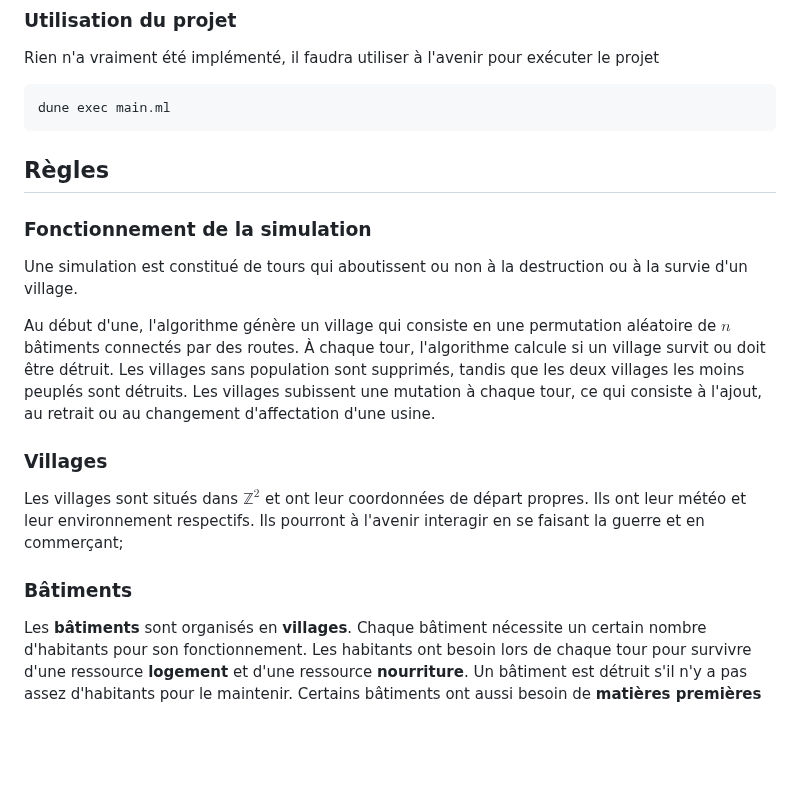
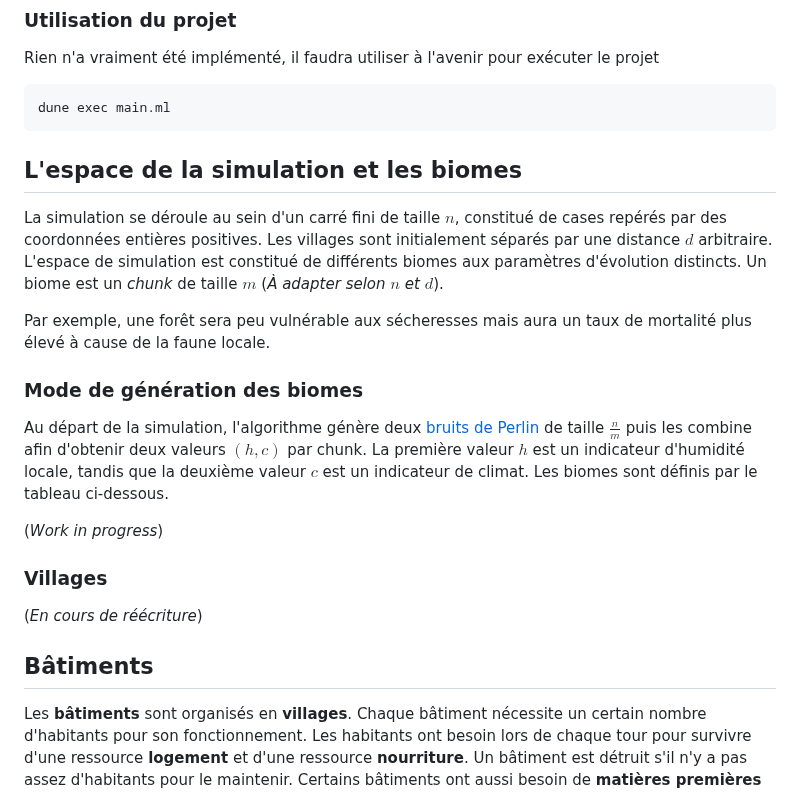
Before and after one commit to chipseater/TIPE, a Markdown page: README.md, the part around the change. GitHub-like rendering; blank space fills up the shorter version.

Commit message:
[Readme] Rewriting the simulation rules

````diff
--- a/README.md
+++ b/README.md
@@ -13,19 +13,24 @@ Rien n'a vraiment été implémenté, il faudra utiliser à l'avenir pour exécu
 dune exec main.ml
 ```
 
-## Règles
 
-### Fonctionnement de la simulation
+## L'espace de la simulation et les biomes
 
-Une simulation est constitué de tours qui aboutissent ou non à la destruction ou à la survie d'un village.
+La simulation se déroule au sein d'un carré fini de taille $n$, constitué de cases repérés par des coordonnées entières positives. Les villages sont initialement séparés par une distance $d$ arbitraire. L'espace de simulation est constitué de différents biomes aux paramètres d'évolution distincts. Un biome est un *chunk* de taille $m$ (*À adapter selon* $n$ *et* $d$).
 
-Au début d'une, l'algorithme génère un village qui consiste en une permutation aléatoire de $n$ bâtiments connectés par des routes. À chaque tour, l'algorithme calcule si un village survit ou doit être détruit. Les villages sans population sont supprimés, tandis que les deux villages les moins peuplés sont détruits. Les villages subissent une mutation à chaque tour, ce qui consiste à l'ajout, au retrait ou au changement d'affectation d'une usine.
+Par exemple, une forêt sera peu vulnérable aux sécheresses mais aura un taux de mortalité plus élevé à cause de la faune locale.
+
+### Mode de génération des biomes
+
+Au départ de la simulation, l'algorithme génère deux [bruits de Perlin](https://fr.wikipedia.org/wiki/Bruit_de_Perlin) de taille $\frac{n}{m}$ puis les combine afin d'obtenir deux valeurs $(h, c)$ par chunk. La première valeur $h$ est un indicateur d'humidité locale, tandis que la deuxième valeur $c$ est un indicateur de climat. Les biomes sont définis par le tableau ci-dessous.
+
+(*Work in progress*)
 
 ### Villages
 
-Les villages sont situés dans $\mathbb{Z}^2$ et ont leur coordonnées de départ propres. Ils ont leur météo et leur environnement respectifs. Ils pourront à l'avenir interagir en se faisant la guerre et en commerçant;
+(*En cours de réécriture*)
 
-### Bâtiments
+## Bâtiments
 
 Les **bâtiments** sont organisés en **villages**. Chaque bâtiment nécessite un certain nombre d'habitants pour son fonctionnement. Les habitants ont besoin lors de chaque tour pour survivre d'une ressource **logement** et d'une ressource **nourriture**. Un bâtiment est détruit s'il n'y a pas assez d'habitants pour le maintenir. Certains bâtiments ont aussi besoin de **matières premières** pour produire les ressources associés lors du tour.
 
````
